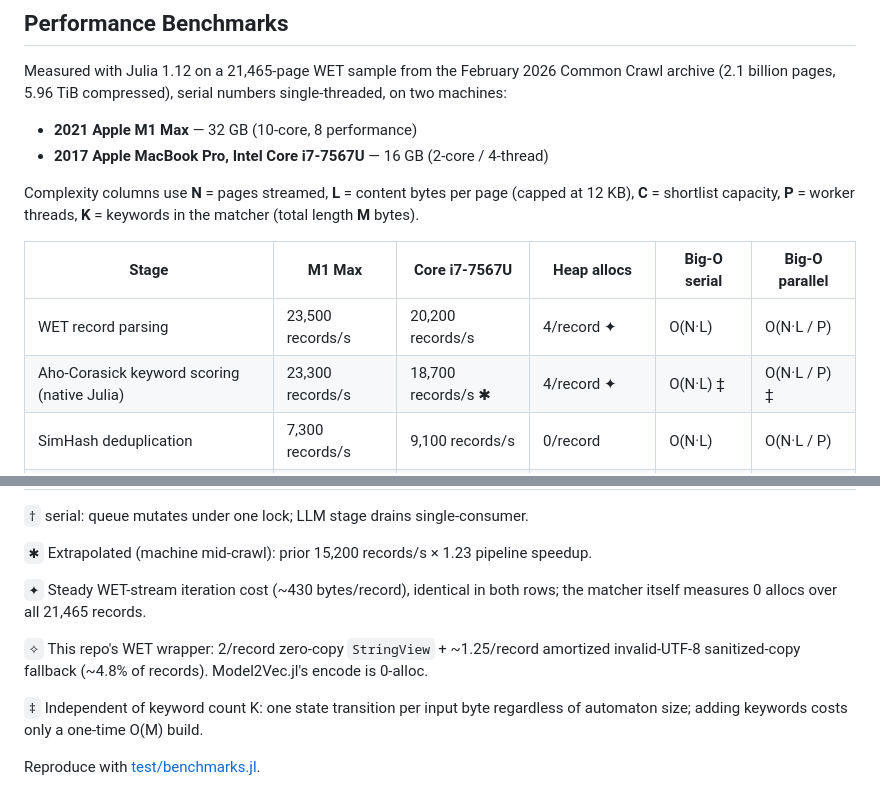
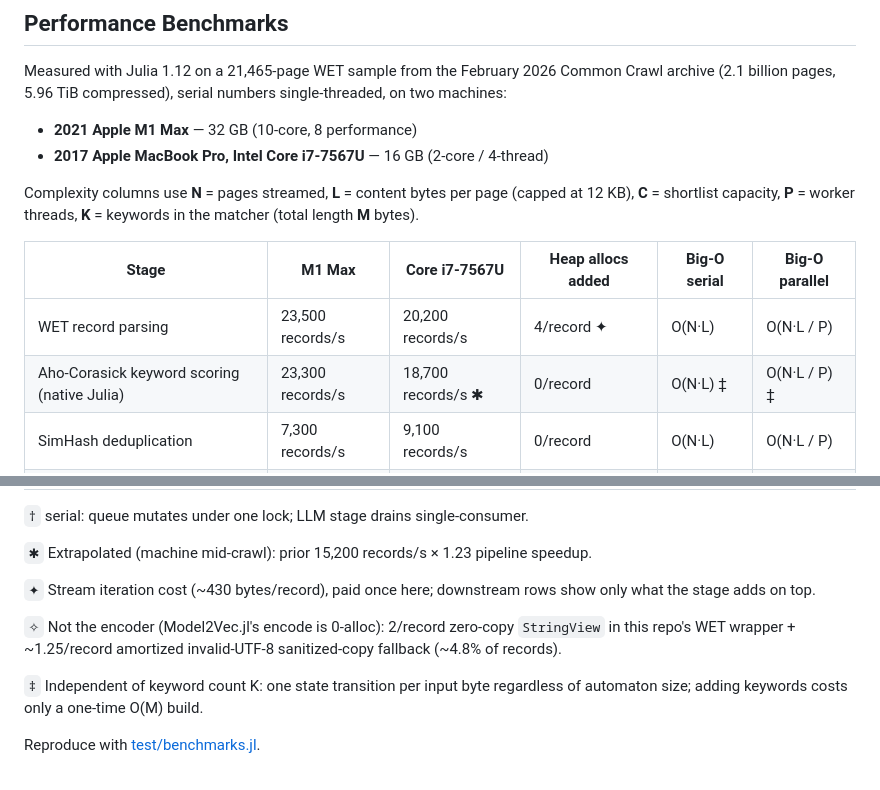
Before and after one commit to D3MZ/MonsieurPapin.jl, a Markdown page: README.md, 2 parts joined by grey strips. Drawn GitHub-style.

Commit message:
README: alloc column shows per-stage added allocs, not stage+stream totals
Co-Authored-By: Claude Fable 5 <noreply@anthropic.com>
Claude-Session: https://claude.ai/code/session_014sDt7iieU2znzndiWGUq3X

```diff
--- a/README.md
+++ b/README.md
@@ -25,10 +25,10 @@ Measured with Julia 1.12 on a 21,465-page WET sample from the February 2026 Comm
 
 Complexity columns use **N** = pages streamed, **L** = content bytes per page (capped at 12 KB), **C** = shortlist capacity, **P** = worker threads, **K** = keywords in the matcher (total length **M** bytes).
 
-| Stage | M1 Max | Core i7-7567U | Heap allocs | Big-O serial | Big-O parallel |
+| Stage | M1 Max | Core i7-7567U | Heap allocs added | Big-O serial | Big-O parallel |
 | --- | --- | --- | --- | --- | --- |
 | WET record parsing | 23,500 records/s | 20,200 records/s | 4/record ✦ | O(N·L) | O(N·L / P) |
-| Aho-Corasick keyword scoring (native Julia) | 23,300 records/s | 18,700 records/s ✱ | 4/record ✦ | O(N·L) ‡ | O(N·L / P) ‡ |
+| Aho-Corasick keyword scoring (native Julia) | 23,300 records/s | 18,700 records/s ✱ | 0/record | O(N·L) ‡ | O(N·L / P) ‡ |
 | SimHash deduplication | 7,300 records/s | 9,100 records/s | 0/record | O(N·L) | O(N·L / P) |
 | Model2Vec embedding scoring (native Julia) | ~5,365 records/s | — | ~3.25/record ✧ | O(N·L) | O(N·L / P) |
 | Queue insert (top 1K) | 23,000 records/s | 19,200 records/s | 0/record steady | O(N·log C) | O(N·log C) † |
@@ -51,9 +51,9 @@ Native-Julia kernels vs Rust, same dataset:
 
 `✱` Extrapolated (machine mid-crawl): prior 15,200 records/s × 1.23 pipeline speedup.
 
-`✦` Steady WET-stream iteration cost (~430 bytes/record), identical in both rows; the matcher itself measures 0 allocs over all 21,465 records.
+`✦` Stream iteration cost (~430 bytes/record), paid once here; downstream rows show only what the stage adds on top.
 
-`✧` This repo's WET wrapper: 2/record zero-copy `StringView` + ~1.25/record amortized invalid-UTF-8 sanitized-copy fallback (~4.8% of records). Model2Vec.jl's encode is 0-alloc.
+`✧` Not the encoder (Model2Vec.jl's encode is 0-alloc): 2/record zero-copy `StringView` in this repo's WET wrapper + ~1.25/record amortized invalid-UTF-8 sanitized-copy fallback (~4.8% of records).
 
 `‡` Independent of keyword count K: one state transition per input byte regardless of automaton size; adding keywords costs only a one-time O(M) build.
 
```
